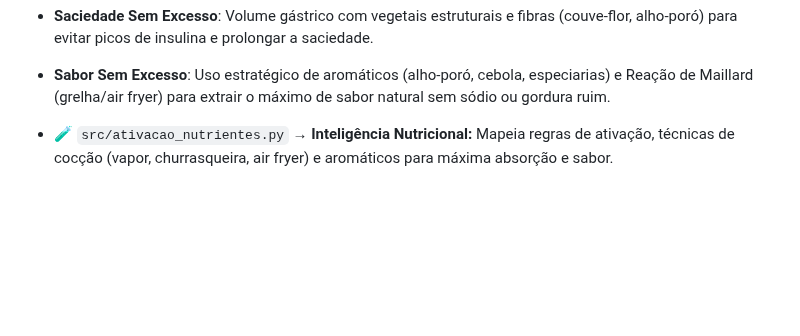
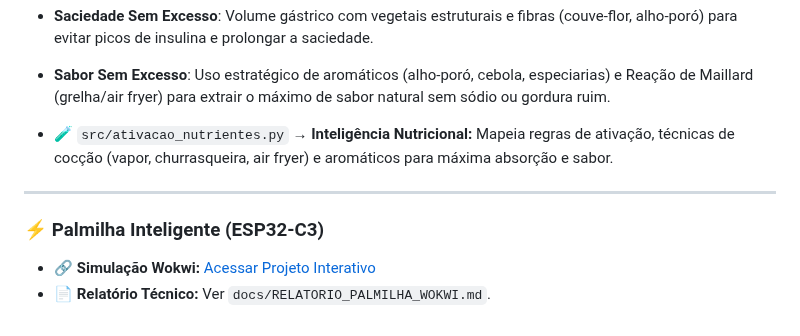
Before and after one commit to donicatia1206/donicatia1206, a Markdown page: README.md, the part around the change. GitHub-like rendering; blank space fills up the shorter version.

Commit message:
Add Smart Insole section to README
Added section on Smart Insole with ESP32-C3 including links to interactive project and technical report.

```diff
--- a/README.md
+++ b/README.md
@@ -148,3 +148,7 @@
 * **Sabor Sem Excesso**: Uso estratégico de aromáticos (alho-poró, cebola, especiarias) e Reação de Maillard (grelha/air fryer) para extrair o máximo de sabor natural sem sódio ou gordura ruim.
 
 * 🧪 `src/ativacao_nutrientes.py` → **Inteligência Nutricional:** Mapeia regras de ativação, técnicas de cocção (vapor, churrasqueira, air fryer) e aromáticos para máxima absorção e sabor.
+---
+### ⚡ Palmilha Inteligente (ESP32-C3)
+* 🔗 **Simulação Wokwi:** [Acessar Projeto Interativo](https://wokwi.com/projects/473442608376337409)
+* 📄 **Relatório Técnico:** Ver `docs/RELATORIO_PALMILHA_WOKWI.md`.
```
